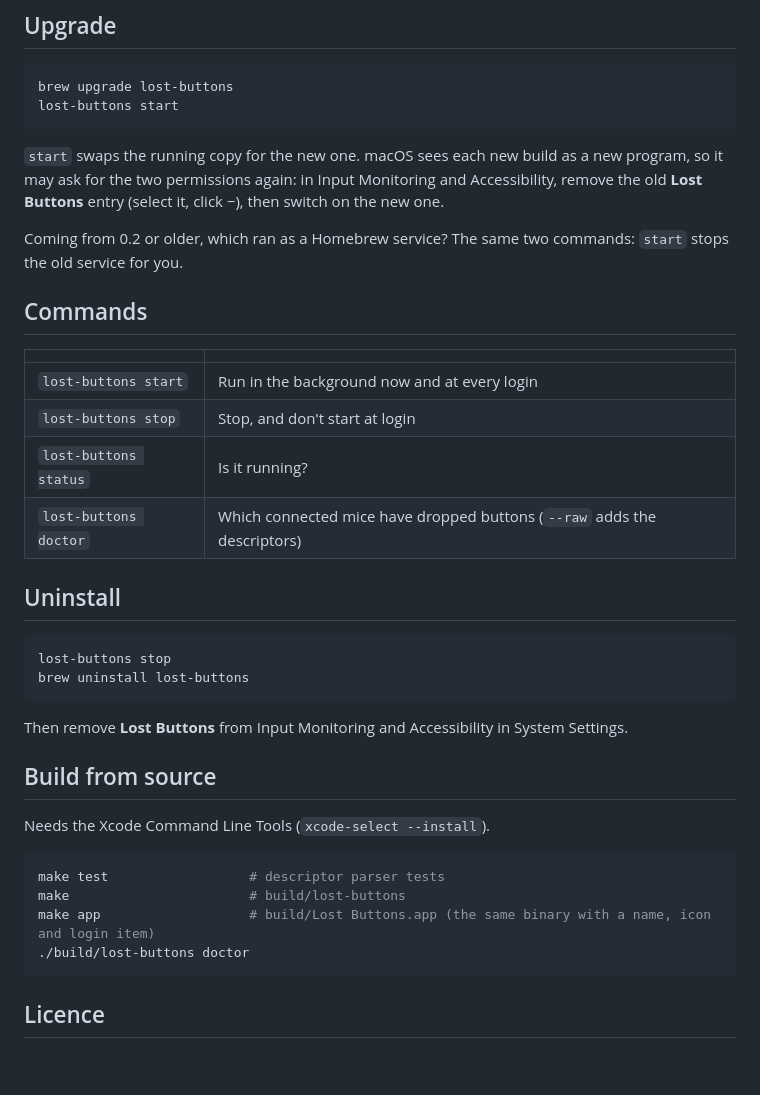
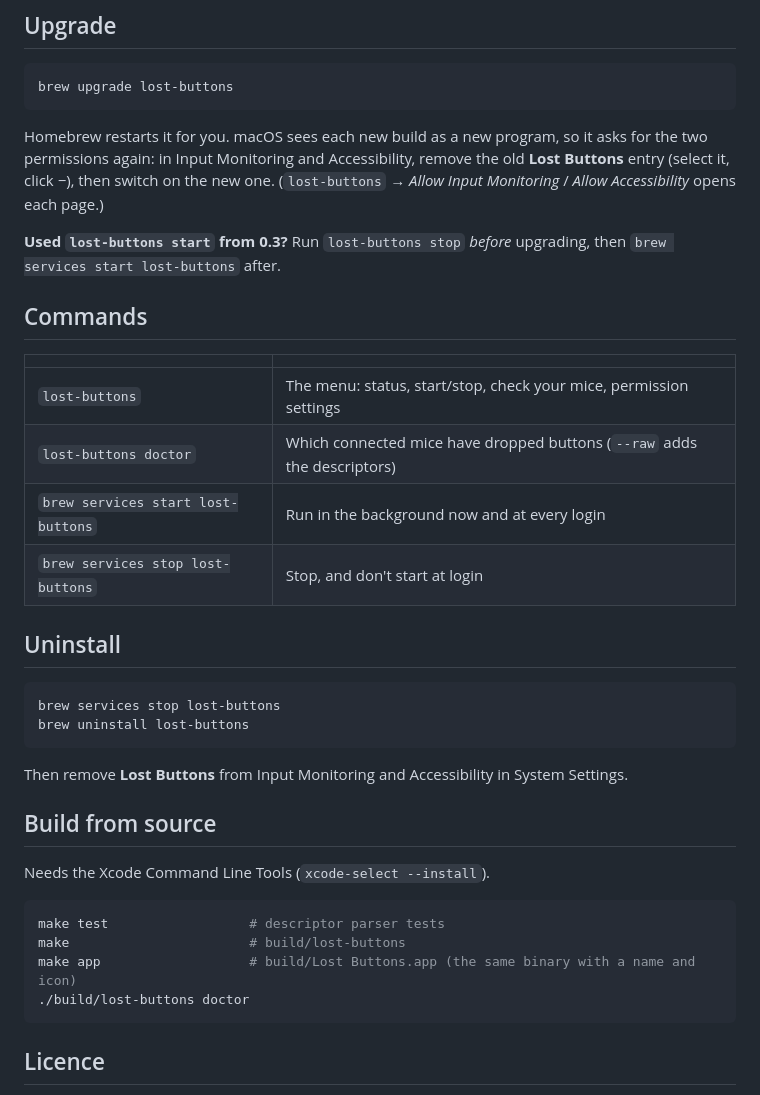
Before and after one commit to saaquiblabs/lost-buttons, a Markdown page: README.md, the part around one of its changes. Drawn GitHub-style; blank space fills up the shorter version.

````diff
--- a/README.md
+++ b/README.md
@@ -99,29 +95,29 @@ Lost Buttons asks for nothing and does nothing.
 
 ```bash
 brew upgrade lost-buttons
-lost-buttons start
 ```
 
-`start` swaps the running copy for the new one. macOS sees each new build as a new program, so it
-may ask for the two permissions again: in Input Monitoring and Accessibility, remove the old
-**Lost Buttons** entry (select it, click −), then switch on the new one.
+Homebrew restarts it for you. macOS sees each new build as a new program, so it asks for the two
+permissions again: in Input Monitoring and Accessibility, remove the old **Lost Buttons** entry
+(select it, click −), then switch on the new one. (`lost-buttons` → *Allow Input Monitoring* /
+*Allow Accessibility* opens each page.)
 
-Coming from 0.2 or older, which ran as a Homebrew service? The same two commands: `start` stops
-the old service for you.
+**Used `lost-buttons start` from 0.3?** Run `lost-buttons stop` *before* upgrading, then
+`brew services start lost-buttons` after.
 
 ## Commands
 
 | | |
 |---|---|
-| `lost-buttons start` | Run in the background now and at every login |
-| `lost-buttons stop` | Stop, and don't start at login |
-| `lost-buttons status` | Is it running? |
+| `lost-buttons` | The menu: status, start/stop, check your mice, permission settings |
 | `lost-buttons doctor` | Which connected mice have dropped buttons (`--raw` adds the descriptors) |
+| `brew services start lost-buttons` | Run in the background now and at every login |
+| `brew services stop lost-buttons` | Stop, and don't start at login |
 
 ## Uninstall
 
 ```bash
-lost-buttons stop
+brew services stop lost-buttons
 brew uninstall lost-buttons
 ```
 
@@ -134,7 +130,7 @@ Needs the Xcode Command Line Tools (`xcode-select --install`).
 ```bash
 make test                  # descriptor parser tests
 make                       # build/lost-buttons
-make app                   # build/Lost Buttons.app (the same binary with a name, icon and login item)
+make app                   # build/Lost Buttons.app (the same binary with a name and icon)
 ./build/lost-buttons doctor
 ```
 
````
Also changed, not shown: other parts of README.md (+5 -9 lines), CHANGELOG.md (+11 -0 lines), docs/img/menu.png (added), 7 other files.
